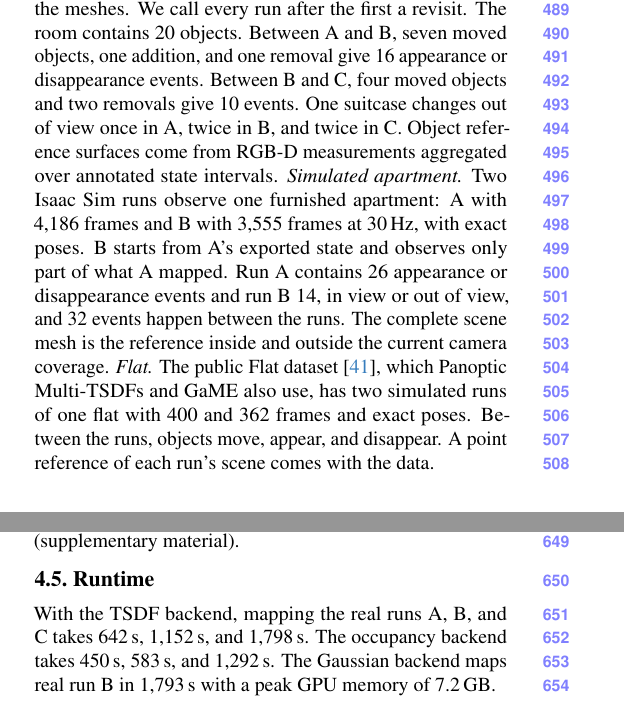
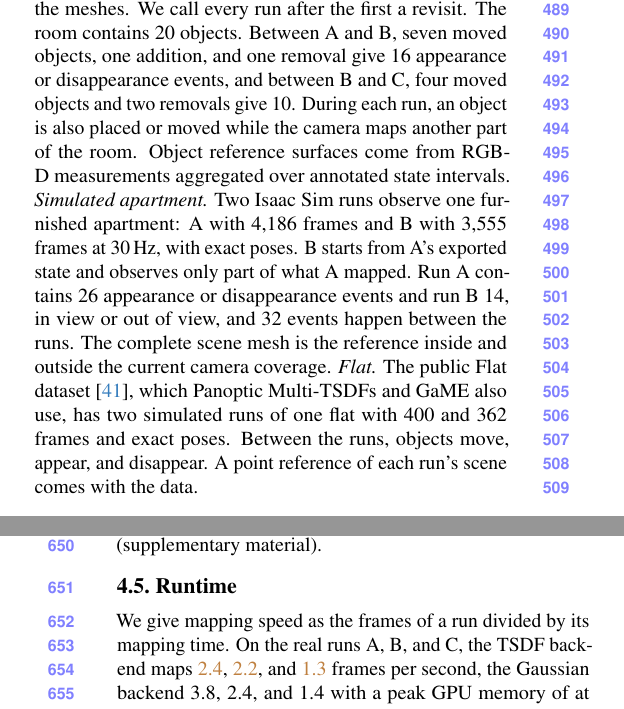
Before and after one commit to giltchcity/myncv---rpsl---daicma, a LaTeX paper (manuscript/main.tex, which reads manuscript/sec/5_experiments.tex): two parts of the columns of pages 6 and 9 of 12, joined at a grey line, cut so that both start at the same text. Compiled offline with pdfLaTeX.

Commit message:
Runtime as our own frame rates; describe within-run changes as protocol
Runtime reports frames per second of the final code for each backend.
The real-room dataset paragraph states within-run changes as part of
the protocol, and the change-detection result opens with the scores.

Co-Authored-By: Claude Opus 5.5 <noreply@anthropic.com>

```diff
--- a/manuscript/sec/5_experiments.tex
+++ b/manuscript/sec/5_experiments.tex
@@ -15,8 +15,9 @@ layer, from an empty map and with its own update where it has one.
 exported state and C from B's. Camera poses come from ORB-SLAM3~\cite{campos2021orbslam3}, and we align B and C with A by
 rigid transforms set manually in Open3D~\cite{zhou2018open3d} to minimize the alignment error between the meshes. We call
 every run after the first a revisit. The room contains 20 objects. Between A and B,
-seven moved objects, one addition, and one removal give 16 appearance or disappearance events. Between B and C, four
-moved objects and two removals give 10 events. One suitcase changes out of view once in A, twice in B, and twice in C.
+seven moved objects, one addition, and one removal give 16 appearance or disappearance events, and between B and C,
+four moved objects and two removals give 10. During each run, an object is also placed or moved while the camera maps
+another part of the room.
 Object reference surfaces come from RGB-D measurements aggregated over annotated state intervals.
 \emph{Simulated apartment.} Two Isaac Sim runs observe one furnished apartment: A with 4{,}186 frames and B with
 3{,}555 frames at 30\,Hz, with exact poses. B starts from A's exported state and
@@ -293,7 +293,8 @@ current map, raises the geometry F1 of real run B by 3.1 points (supplementary m
 \subsection{Runtime}
 \label{sec:exp_runtime}
 
-With the TSDF backend, mapping the real runs A, B, and C takes 642\,s, 1{,}152\,s, and 1{,}798\,s. The occupancy
-backend takes 450\,s, 583\,s, and 1{,}292\,s. The Gaussian
-backend maps real run B in 1{,}793\,s with a peak GPU memory of 7.2\,GB.
-% PENDING \TODO{Re-time the TSDF and Gaussian backends with the final code.}
+We give mapping speed as the frames of a run divided by its mapping time. On the real runs A, B, and C, the TSDF backend
+maps \prov{2.4}, \prov{2.2}, and \prov{1.3} frames per second, the Gaussian backend 3.8, 2.4, and 1.4 with a peak GPU
+memory of at most 8.3\,GB, and the occupancy backend 8.9, 6.9, and 5.6.
+% PENDING Re-time TSDF runs B and C alone (their final runs overlapped with the simulated runs), and the occupancy
+% PENDING backend after the valid-domain runs.
```
Also changed, not shown: manuscript/sec/5_experiments.tex (7 more changed lines).
